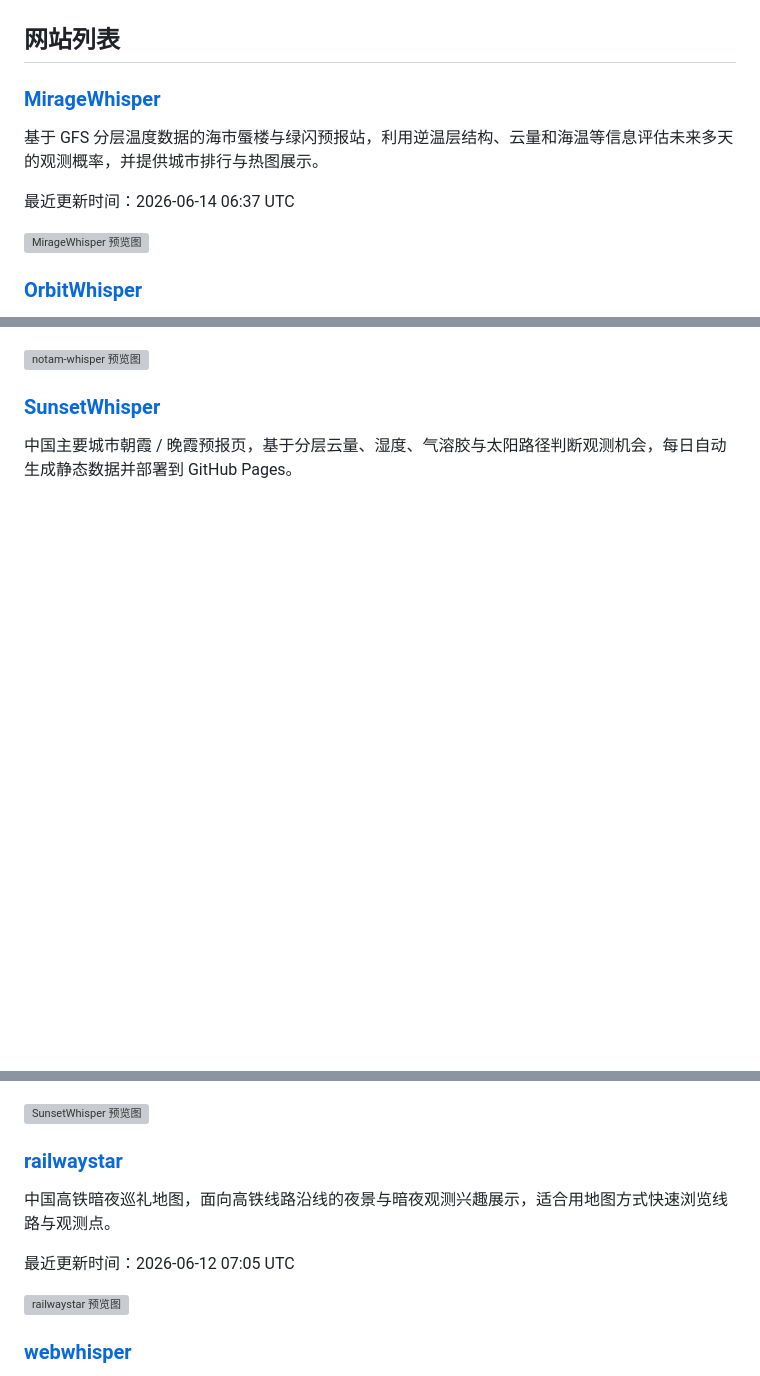
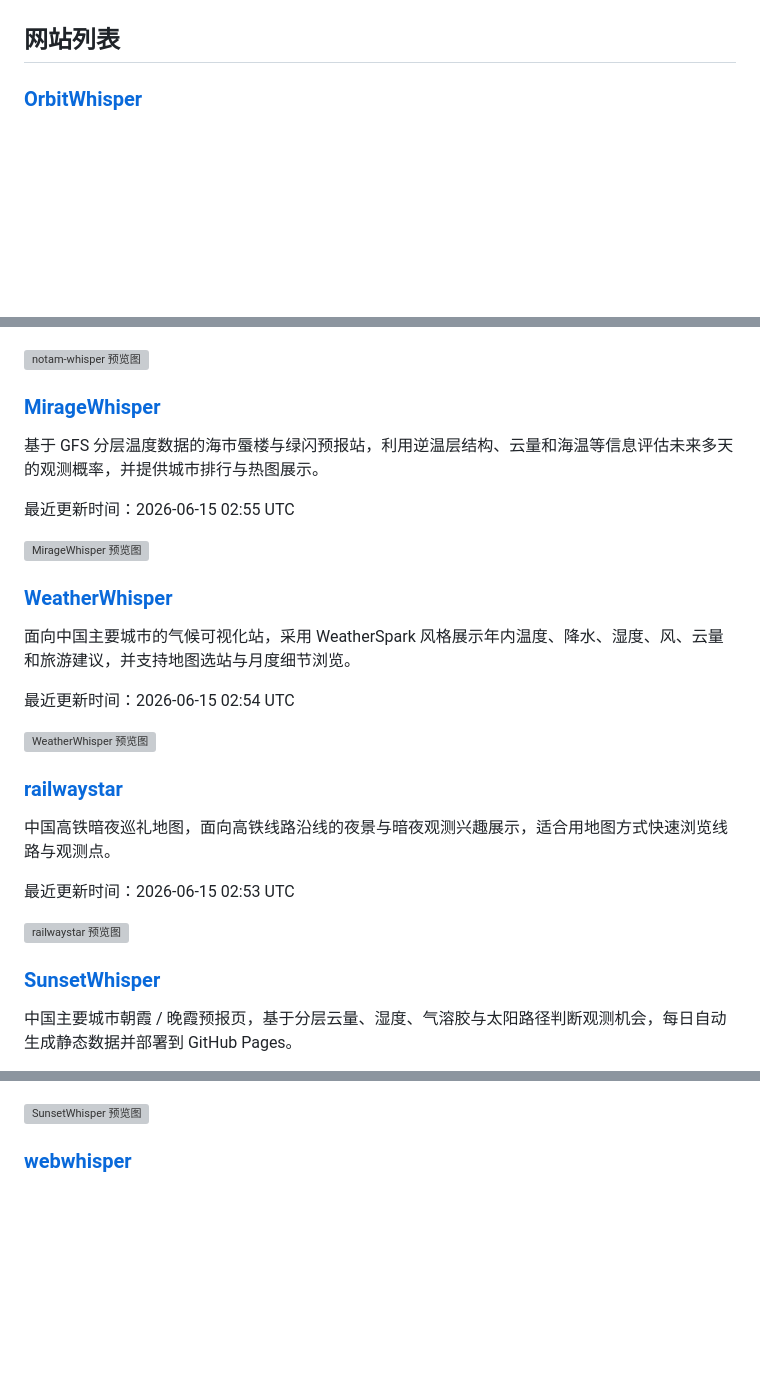
Before and after one commit to lzq1206/hub, a Markdown page: README.md, 3 parts joined by grey strips. Drawn GitHub-style; blank space fills up the shorter version; grey boxes are pictures that could not be loaded.

```diff
--- a/README.md
+++ b/README.md
@@ -8,13 +8,5 @@ _最后更新：2026-06-14 06:43 UTC_
 
 ## 网站列表
-
-### [MirageWhisper](https://lzq1206.github.io/MirageWhisper/)
-
-基于 GFS 分层温度数据的海市蜃楼与绿闪预报站，利用逆温层结构、云量和海温等信息评估未来多天的观测概率，并提供城市排行与热图展示。
-
-最近更新时间：2026-06-14 06:37 UTC
-
-![MirageWhisper 预览图](https://raw.githubusercontent.com/lzq1206/hub-previews/main/screenshots/lzq1206-github-io-miragewhisper.png)
 
 ### [OrbitWhisper](https://orbit.rainywhisper.com/)
 
@@ -32,5 +24,29 @@ _最后更新：2026-06-14 06:43 UTC_
 
 ![notam-whisper 预览图](https://raw.githubusercontent.com/lzq1206/hub-previews/main/screenshots/rocket-rainywhisper-com.png)
+
+### [MirageWhisper](https://lzq1206.github.io/MirageWhisper/)
+
+基于 GFS 分层温度数据的海市蜃楼与绿闪预报站，利用逆温层结构、云量和海温等信息评估未来多天的观测概率，并提供城市排行与热图展示。
+
+最近更新时间：2026-06-15 02:55 UTC
+
+![MirageWhisper 预览图](https://raw.githubusercontent.com/lzq1206/hub-previews/main/screenshots/lzq1206-github-io-miragewhisper.png)
+
+### [WeatherWhisper](https://lzq1206.github.io/WeatherWhisper/)
+
+面向中国主要城市的气候可视化站，采用 WeatherSpark 风格展示年内温度、降水、湿度、风、云量和旅游建议，并支持地图选站与月度细节浏览。
+
+最近更新时间：2026-06-15 02:54 UTC
+
+![WeatherWhisper 预览图](https://raw.githubusercontent.com/lzq1206/hub-previews/main/screenshots/lzq1206-github-io-weatherwhisper.png)
+
+### [railwaystar](https://lzq1206.github.io/railwaystar/)
+
+中国高铁暗夜巡礼地图，面向高铁线路沿线的夜景与暗夜观测兴趣展示，适合用地图方式快速浏览线路与观测点。
+
+最近更新时间：2026-06-15 02:53 UTC
+
+![railwaystar 预览图](https://raw.githubusercontent.com/lzq1206/hub-previews/main/screenshots/lzq1206-github-io-railwaystar.png)
 
 ### [SunsetWhisper](https://lzq1206.github.io/SunsetWhisper/)
 
@@ -40,13 +56,5 @@ _最后更新：2026-06-14 06:43 UTC_
 
 ![SunsetWhisper 预览图](https://raw.githubusercontent.com/lzq1206/hub-previews/main/screenshots/lzq1206-github-io-sunsetwhisper.png)
-
-### [railwaystar](https://lzq1206.github.io/railwaystar/)
-
-中国高铁暗夜巡礼地图，面向高铁线路沿线的夜景与暗夜观测兴趣展示，适合用地图方式快速浏览线路与观测点。
-
-最近更新时间：2026-06-12 07:05 UTC
-
-![railwaystar 预览图](https://raw.githubusercontent.com/lzq1206/hub-previews/main/screenshots/lzq1206-github-io-railwaystar.png)
 
 ### [webwhisper](https://lzq1206.github.io/webwhisper/)
 
```
Also changed, not shown: other parts of README.md (+4 -12 lines).
